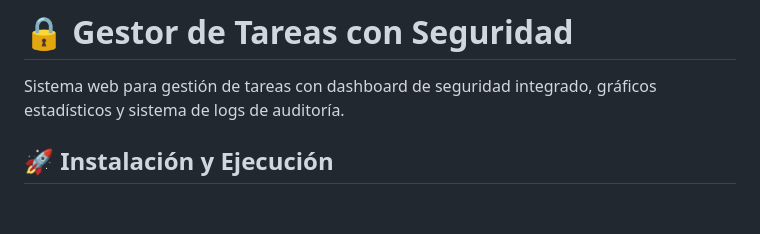
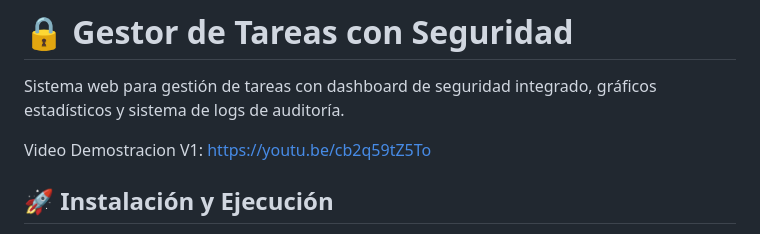
Before and after one commit to AlexAlonsoM/Gestor-de-Tareas-con-Seguridad, a Markdown page: README.md, the part around the change. Drawn GitHub-style; blank space fills up the shorter version.

```diff
--- a/README.md
+++ b/README.md
@@ -1,5 +1,7 @@
 # 🔒 Gestor de Tareas con Seguridad
 Sistema web para gestión de tareas con dashboard de seguridad integrado, gráficos estadísticos y sistema de logs de auditoría.
+
+Video Demostracion V1: https://youtu.be/cb2q59tZ5To
 
 ## 🚀 Instalación y Ejecución
 **Clonar el repositorio**
```
